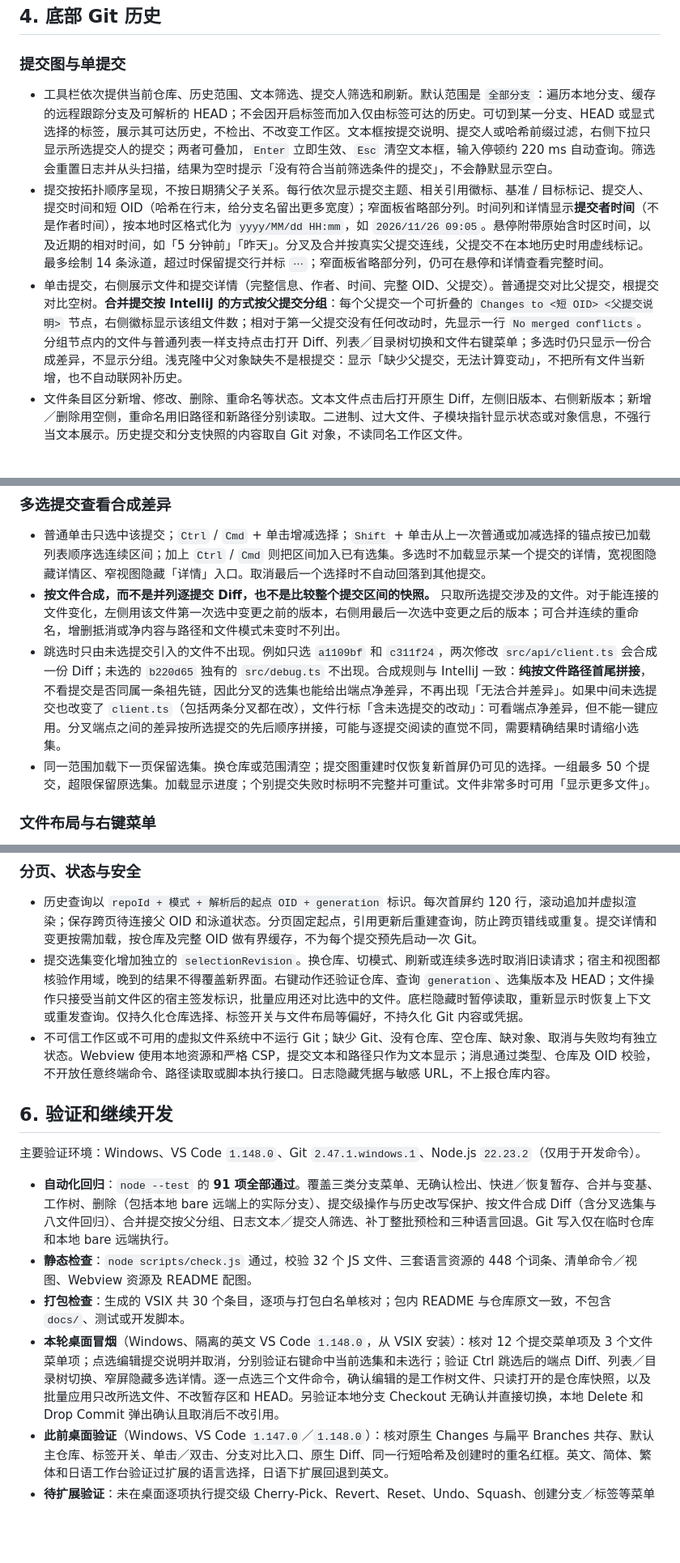
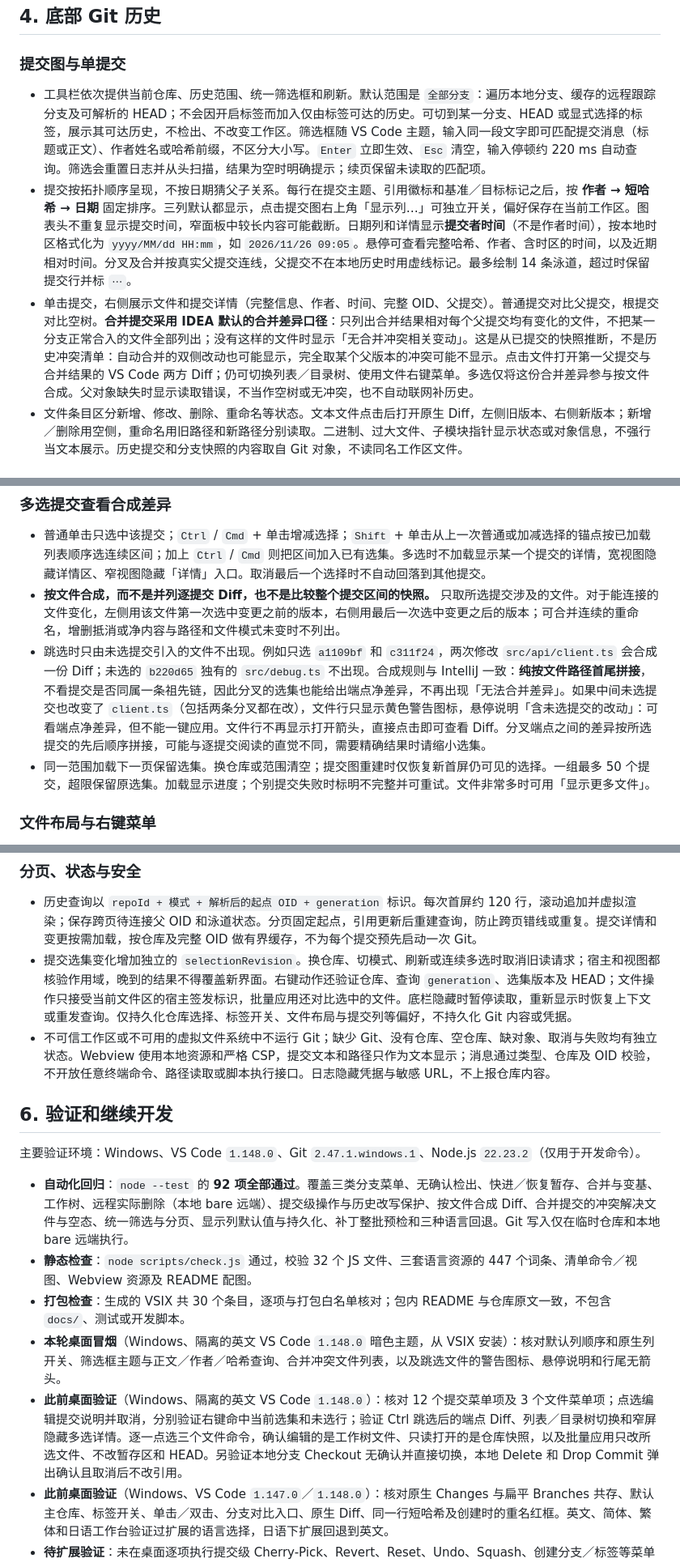
Before and after one commit to hkllyx/vscode-git-branch, a Markdown page: docs/DESIGN.md, 3 parts joined by grey strips. Shown at 81% size. GitHub-like rendering; blank space fills up the shorter version.

```diff
--- a/docs/DESIGN.md
+++ b/docs/DESIGN.md
@@ -124,9 +124,9 @@
 
 ### 提交图与单提交
 
-- 工具栏依次提供当前仓库、历史范围、文本筛选、提交人筛选和刷新。默认范围是 `全部分支`：遍历本地分支、缓存的远程跟踪分支及可解析的 HEAD；不会因开启标签而加入仅由标签可达的历史。可切到某一分支、HEAD 或显式选择的标签，展示其可达历史，不检出、不改变工作区。文本框按提交说明、提交人或哈希前缀过滤，右侧下拉只显示所选提交人的提交；两者可叠加，`Enter` 立即生效、`Esc` 清空文本框，输入停顿约 220 ms 自动查询。筛选会重置日志并从头扫描，结果为空时提示「没有符合当前筛选条件的提交」，不会静默显示空白。
-- 提交按拓扑顺序呈现，不按日期猜父子关系。每行依次显示提交主题、相关引用徽标、基准 / 目标标记、提交人、提交时间和短 OID（哈希在行末，给分支名留出更多宽度）；窄面板省略部分列。时间列和详情显示**提交者时间**（不是作者时间），按本地时区格式化为 `yyyy/MM/dd HH:mm`，如 `2026/11/26 09:05`。悬停附带原始含时区时间，以及近期的相对时间，如「5 分钟前」「昨天」。分叉及合并按真实父提交连线，父提交不在本地历史时用虚线标记。最多绘制 14 条泳道，超过时保留提交行并标 `⋯`；窄面板省略部分列，仍可在悬停和详情查看完整时间。
-- 单击提交，右侧展示文件和提交详情（完整信息、作者、时间、完整 OID、父提交）。普通提交对比父提交，根提交对比空树。**合并提交按 IntelliJ 的方式按父提交分组**：每个父提交一个可折叠的 `Changes to <短 OID> <父提交说明>` 节点，右侧徽标显示该组文件数；相对于第一父提交没有任何改动时，先显示一行 `No merged conflicts`。分组节点内的文件与普通列表一样支持点击打开 Diff、列表／目录树切换和文件右键菜单；多选时仍只显示一份合成差异，不显示分组。浅克隆中父对象缺失不是根提交：显示「缺少父提交，无法计算变动」，不把所有文件当新增，也不自动联网补历史。
+- 工具栏依次提供当前仓库、历史范围、统一筛选框和刷新。默认范围是 `全部分支`：遍历本地分支、缓存的远程跟踪分支及可解析的 HEAD；不会因开启标签而加入仅由标签可达的历史。可切到某一分支、HEAD 或显式选择的标签，展示其可达历史，不检出、不改变工作区。筛选框随 VS Code 主题，输入同一段文字即可匹配提交消息（标题或正文）、作者姓名或哈希前缀，不区分大小写。`Enter` 立即生效、`Esc` 清空，输入停顿约 220 ms 自动查询。筛选会重置日志并从头扫描，结果为空时明确提示；续页保留未读取的匹配项。
+- 提交按拓扑顺序呈现，不按日期猜父子关系。每行在提交主题、引用徽标和基准／目标标记之后，按 **作者 → 短哈希 → 日期** 固定排序。三列默认都显示，点击提交图右上角「显示列…」可独立开关，偏好保存在当前工作区。图表头不重复显示提交时间，窄面板中较长内容可能截断。日期列和详情显示**提交者时间**（不是作者时间），按本地时区格式化为 `yyyy/MM/dd HH:mm`，如 `2026/11/26 09:05`。悬停可查看完整哈希、作者、含时区的时间，以及近期相对时间。分叉及合并按真实父提交连线，父提交不在本地历史时用虚线标记。最多绘制 14 条泳道，超过时保留提交行并标 `⋯`。
+- 单击提交，右侧展示文件和提交详情（完整信息、作者、时间、完整 OID、父提交）。普通提交对比父提交，根提交对比空树。**合并提交采用 IDEA 默认的合并差异口径**：只列出合并结果相对每个父提交均有变化的文件，不把某一分支正常合入的文件全部列出；没有这样的文件时显示「无合并冲突相关变动」。这是从已提交的快照推断，不是历史冲突清单：自动合并的双侧改动也可能显示，完全取某个父版本的冲突可能不显示。点击文件打开第一父提交与合并结果的 VS Code 两方 Diff；仍可切换列表／目录树、使用文件右键菜单。多选仅将这份合并差异参与按文件合成。父对象缺失时显示读取错误，不当作空树或无冲突，也不自动联网补历史。
 - 文件条目区分新增、修改、删除、重命名等状态。文本文件点击后打开原生 Diff，左侧旧版本、右侧新版本；新增／删除用空侧，重命名用旧路径和新路径分别读取。二进制、过大文件、子模块指针显示状态或对象信息，不强行当文本展示。历史提交和分支快照的内容取自 Git 对象，不读同名工作区文件。
 
 ### 提交右键菜单
@@ -155,7 +155,7 @@
 
 - 普通单击只选中该提交；`Ctrl` / `Cmd` + 单击增减选择；`Shift` + 单击从上一次普通或加减选择的锚点按已加载列表顺序选连续区间；加上 `Ctrl` / `Cmd` 则把区间加入已有选集。多选时不加载显示某一个提交的详情，宽视图隐藏详情区、窄视图隐藏「详情」入口。取消最后一个选择时不自动回落到其他提交。
 - **按文件合成，而不是并列逐提交 Diff，也不是比较整个提交区间的快照。** 只取所选提交涉及的文件。对于能连接的文件变化，左侧用该文件第一次选中变更之前的版本，右侧用最后一次选中变更之后的版本；可合并连续的重命名，增删抵消或净内容与路径和文件模式未变时不列出。
-- 跳选时只由未选提交引入的文件不出现。例如只选 `a1109bf` 和 `c311f24`，两次修改 `src/api/client.ts` 会合成一份 Diff；未选的 `b220d65` 独有的 `src/debug.ts` 不出现。合成规则与 IntelliJ 一致：**纯按文件路径首尾拼接**，不看提交是否同属一条祖先链，因此分叉的选集也能给出端点净差异，不再出现「无法合并差异」。如果中间未选提交也改变了 `client.ts`（包括两条分叉都在改），文件行标「含未选提交的改动」：可看端点净差异，但不能一键应用。分叉端点之间的差异按所选提交的先后顺序拼接，可能与逐提交阅读的直觉不同，需要精确结果时请缩小选集。
+- 跳选时只由未选提交引入的文件不出现。例如只选 `a1109bf` 和 `c311f24`，两次修改 `src/api/client.ts` 会合成一份 Diff；未选的 `b220d65` 独有的 `src/debug.ts` 不出现。合成规则与 IntelliJ 一致：**纯按文件路径首尾拼接**，不看提交是否同属一条祖先链，因此分叉的选集也能给出端点净差异，不再出现「无法合并差异」。如果中间未选提交也改变了 `client.ts`（包括两条分叉都在改），文件行只显示黄色警告图标，悬停说明「含未选提交的改动」：可看端点净差异，但不能一键应用。文件行不再显示打开箭头，直接点击即可查看 Diff。分叉端点之间的差异按所选提交的先后顺序拼接，可能与逐提交阅读的直觉不同，需要精确结果时请缩小选集。
 - 同一范围加载下一页保留选集。换仓库或范围清空；提交图重建时仅恢复新首屏仍可见的选择。一组最多 50 个提交，超限保留原选集。加载显示进度；个别提交失败时标明不完整并可重试。文件非常多时可用「显示更多文件」。
 
 ### 文件布局与右键菜单
@@ -195,17 +195,18 @@
 ### 分页、状态与安全
 
 - 历史查询以 `repoId + 模式 + 解析后的起点 OID + generation` 标识。每次首屏约 120 行，滚动追加并虚拟渲染；保存跨页待连接父 OID 和泳道状态。分页固定起点，引用更新后重建查询，防止跨页错线或重复。提交详情和变更按需加载，按仓库及完整 OID 做有界缓存，不为每个提交预先启动一次 Git。
-- 提交选集变化增加独立的 `selectionRevision`。换仓库、切模式、刷新或连续多选时取消旧读请求；宿主和视图都核验作用域，晚到的结果不得覆盖新界面。右键动作还验证仓库、查询 `generation`、选集版本及 HEAD；文件操作只接受当前文件区的宿主签发标识，批量应用还对比选中的文件。底栏隐藏时暂停读取，重新显示时恢复上下文或重发查询。仅持久化仓库选择、标签开关与文件布局等偏好，不持久化 Git 内容或凭据。
+- 提交选集变化增加独立的 `selectionRevision`。换仓库、切模式、刷新或连续多选时取消旧读请求；宿主和视图都核验作用域，晚到的结果不得覆盖新界面。右键动作还验证仓库、查询 `generation`、选集版本及 HEAD；文件操作只接受当前文件区的宿主签发标识，批量应用还对比选中的文件。底栏隐藏时暂停读取，重新显示时恢复上下文或重发查询。仅持久化仓库选择、标签开关、文件布局与提交列等偏好，不持久化 Git 内容或凭据。
 - 不可信工作区或不可用的虚拟文件系统中不运行 Git；缺少 Git、没有仓库、空仓库、缺对象、取消与失败均有独立状态。Webview 使用本地资源和严格 CSP，提交文本和路径只作为文本显示；消息通过类型、仓库及 OID 校验，不开放任意终端命令、路径读取或脚本执行接口。日志隐藏凭据与敏感 URL，不上报仓库内容。
 
 ## 6. 验证和继续开发
 
 主要验证环境：Windows、VS Code `1.148.0`、Git `2.47.1.windows.1`、Node.js `22.23.2`（仅用于开发命令）。
 
-- **自动化回归**：`node --test` 的 **91 项全部通过**。覆盖三类分支菜单、无确认检出、快进／恢复暂存、合并与变基、工作树、删除（包括本地 bare 远端上的实际分支）、提交级操作与历史改写保护、按文件合成 Diff（含分叉选集与八文件回归）、合并提交按父分组、日志文本／提交人筛选、补丁整批预检和三种语言回退。Git 写入仅在临时仓库和本地 bare 远端执行。
-- **静态检查**：`node scripts/check.js` 通过，校验 32 个 JS 文件、三套语言资源的 448 个词条、清单命令／视图、Webview 资源及 README 配图。
+- **自动化回归**：`node --test` 的 **92 项全部通过**。覆盖三类分支菜单、无确认检出、快进／恢复暂存、合并与变基、工作树、远程实际删除（本地 bare 远端）、提交级操作与历史改写保护、按文件合成 Diff、合并提交的冲突解决文件与空态、统一筛选与分页、显示列默认值与持久化、补丁整批预检和三种语言回退。Git 写入仅在临时仓库和本地 bare 远端执行。
+- **静态检查**：`node scripts/check.js` 通过，校验 32 个 JS 文件、三套语言资源的 447 个词条、清单命令／视图、Webview 资源及 README 配图。
 - **打包检查**：生成的 VSIX 共 30 个条目，逐项与打包白名单核对；包内 README 与仓库原文一致，不包含 `docs/`、测试或开发脚本。
-- **本轮桌面冒烟**（Windows、隔离的英文 VS Code `1.148.0`，从 VSIX 安装）：核对 12 个提交菜单项及 3 个文件菜单项；点选编辑提交说明并取消，分别验证右键命中当前选集和未选行；验证 Ctrl 跳选后的端点 Diff、列表／目录树切换、窄屏隐藏多选详情。逐一点选三个文件命令，确认编辑的是工作树文件、只读打开的是仓库快照，以及批量应用只改所选文件、不改暂存区和 HEAD。另验证本地分支 Checkout 无确认并直接切换，本地 Delete 和 Drop Commit 弹出确认且取消后不改引用。
+- **本轮桌面冒烟**（Windows、隔离的英文 VS Code `1.148.0` 暗色主题，从 VSIX 安装）：核对默认列顺序和原生列开关、筛选框主题与正文／作者／哈希查询、合并冲突文件列表，以及跳选文件的警告图标、悬停说明和行尾无箭头。
+- **此前桌面验证**（Windows、隔离的英文 VS Code `1.148.0`）：核对 12 个提交菜单项及 3 个文件菜单项；点选编辑提交说明并取消，分别验证右键命中当前选集和未选行；验证 Ctrl 跳选后的端点 Diff、列表／目录树切换和窄屏隐藏多选详情。逐一点选三个文件命令，确认编辑的是工作树文件、只读打开的是仓库快照，以及批量应用只改所选文件、不改暂存区和 HEAD。另验证本地分支 Checkout 无确认并直接切换，本地 Delete 和 Drop Commit 弹出确认且取消后不改引用。
 - **此前桌面验证**（Windows、VS Code `1.147.0`／`1.148.0`）：核对原生 Changes 与扁平 Branches 共存、默认主仓库、标签开关、单击／双击、分支对比入口、原生 Diff、同一行短哈希及创建时的重名红框。英文、简体、繁体和日语工作台验证过扩展的语言选择，日语下扩展回退到英文。
 - **待扩展验证**：未在桌面逐项执行提交级 Cherry-Pick、Revert、Reset、Undo、Squash、创建分支／标签等菜单动作，其 Git 行为有临时仓库测试覆盖。真实 HTTPS／SSH 凭据、macOS／Linux／远程宿主、清单范围内的旧版 VS Code、大仓库长时间浏览，以及浅色和高对比主题仍需验证。权限和分支保护由目标服务器决定。
 
```
Also changed, not shown: other parts of docs/DESIGN.md (+2 -2 lines), README.md (+2 -2 lines), docs/design/workbench-preview.png, 10 other files.
